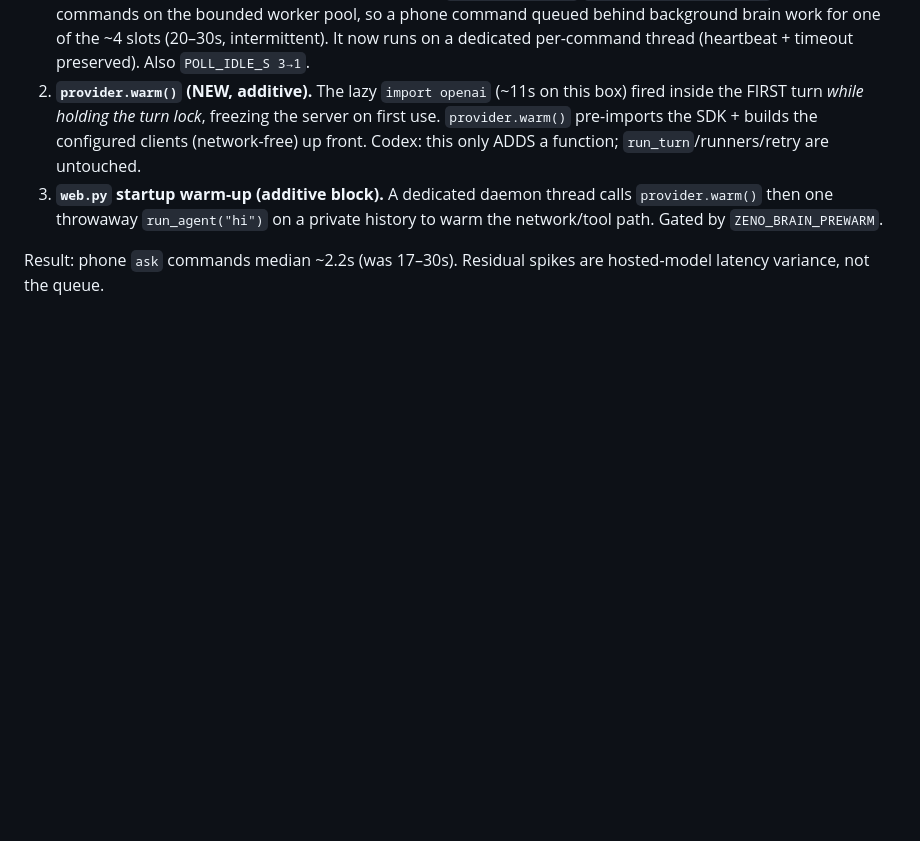
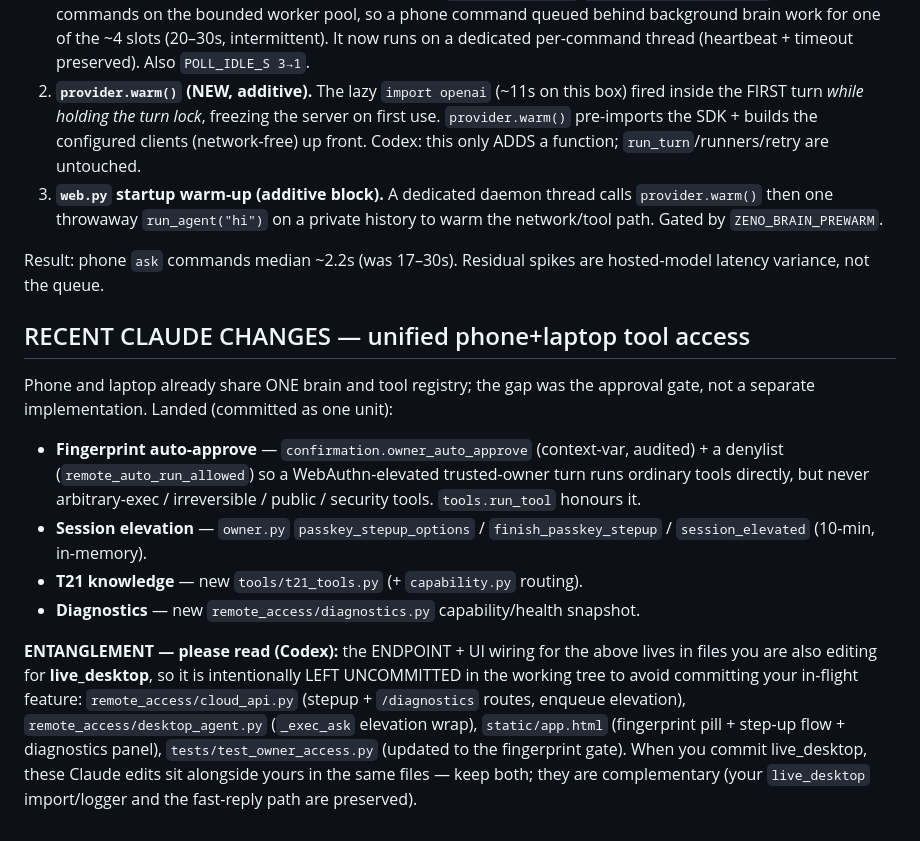
Before and after one commit to ezeh-d/zenoai321, a Markdown page: CODEX_CLAUDE_COORDINATION.md, the part around the change. Rendered like a GitHub page; blank space fills up the shorter version.

Commit message:
docs(coordination): record unified-tool changes and the live_desktop entanglement
Co-Authored-By: Claude Opus 4.8 <noreply@anthropic.com>

```diff
--- a/CODEX_CLAUDE_COORDINATION.md
+++ b/CODEX_CLAUDE_COORDINATION.md
@@ -87,3 +87,27 @@ Fixing slow/unstable phone-chat desktop automation. Root causes and fixes:
 
 Result: phone `ask` commands median ~2.2s (was 17–30s). Residual spikes are
 hosted-model latency variance, not the queue.
+
+## RECENT CLAUDE CHANGES — unified phone+laptop tool access
+
+Phone and laptop already share ONE brain and tool registry; the gap was the
+approval gate, not a separate implementation. Landed (committed as one unit):
+
+- **Fingerprint auto-approve** — `confirmation.owner_auto_approve` (context-var,
+  audited) + a denylist (`remote_auto_run_allowed`) so a WebAuthn-elevated
+  trusted-owner turn runs ordinary tools directly, but never arbitrary-exec /
+  irreversible / public / security tools. `tools.run_tool` honours it.
+- **Session elevation** — `owner.py` `passkey_stepup_options` /
+  `finish_passkey_stepup` / `session_elevated` (10-min, in-memory).
+- **T21 knowledge** — new `tools/t21_tools.py` (+ `capability.py` routing).
+- **Diagnostics** — new `remote_access/diagnostics.py` capability/health snapshot.
+
+**ENTANGLEMENT — please read (Codex):** the ENDPOINT + UI wiring for the above
+lives in files you are also editing for **live_desktop**, so it is intentionally
+LEFT UNCOMMITTED in the working tree to avoid committing your in-flight feature:
+`remote_access/cloud_api.py` (stepup + `/diagnostics` routes, enqueue elevation),
+`remote_access/desktop_agent.py` (`_exec_ask` elevation wrap), `static/app.html`
+(fingerprint pill + step-up flow + diagnostics panel), `tests/test_owner_access.py`
+(updated to the fingerprint gate). When you commit live_desktop, these Claude
+edits sit alongside yours in the same files — keep both; they are complementary
+(your `live_desktop` import/logger and the fast-reply path are preserved).
```
